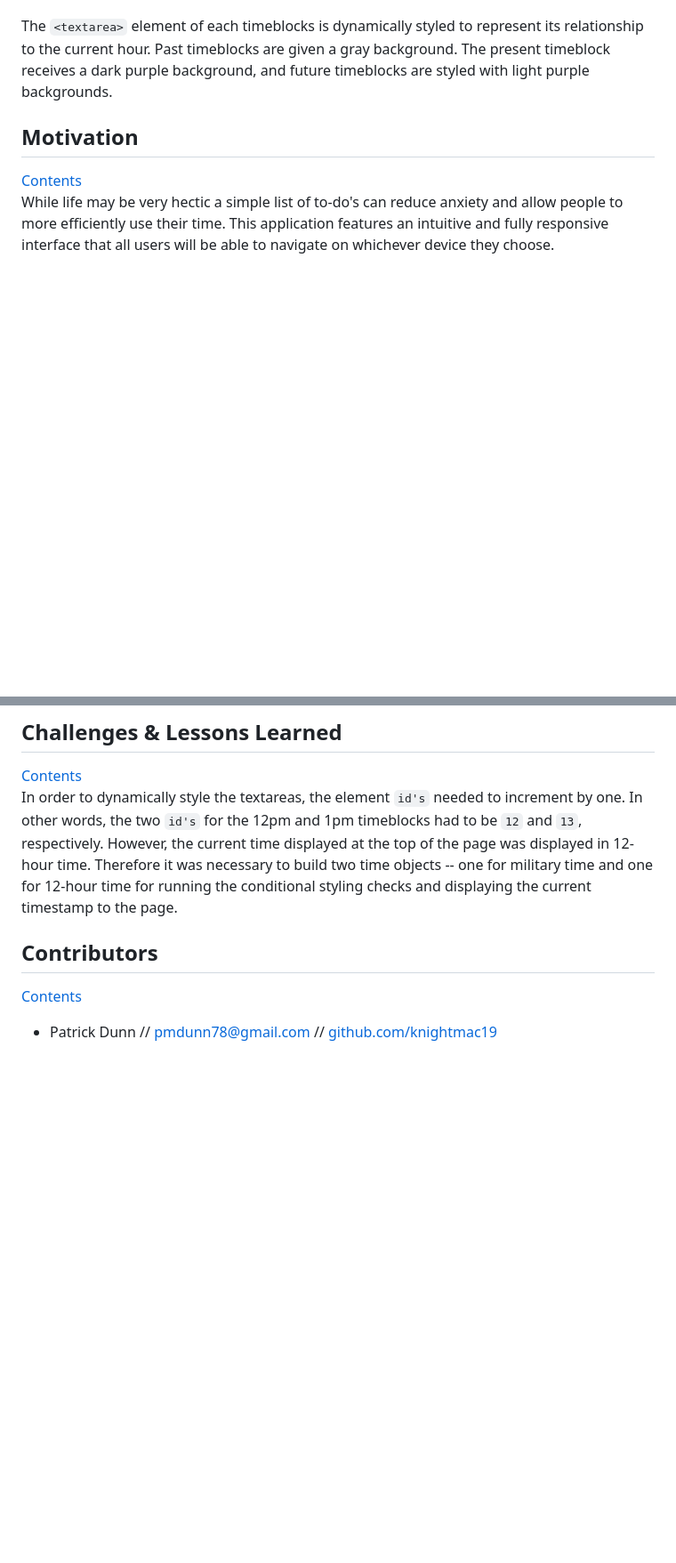
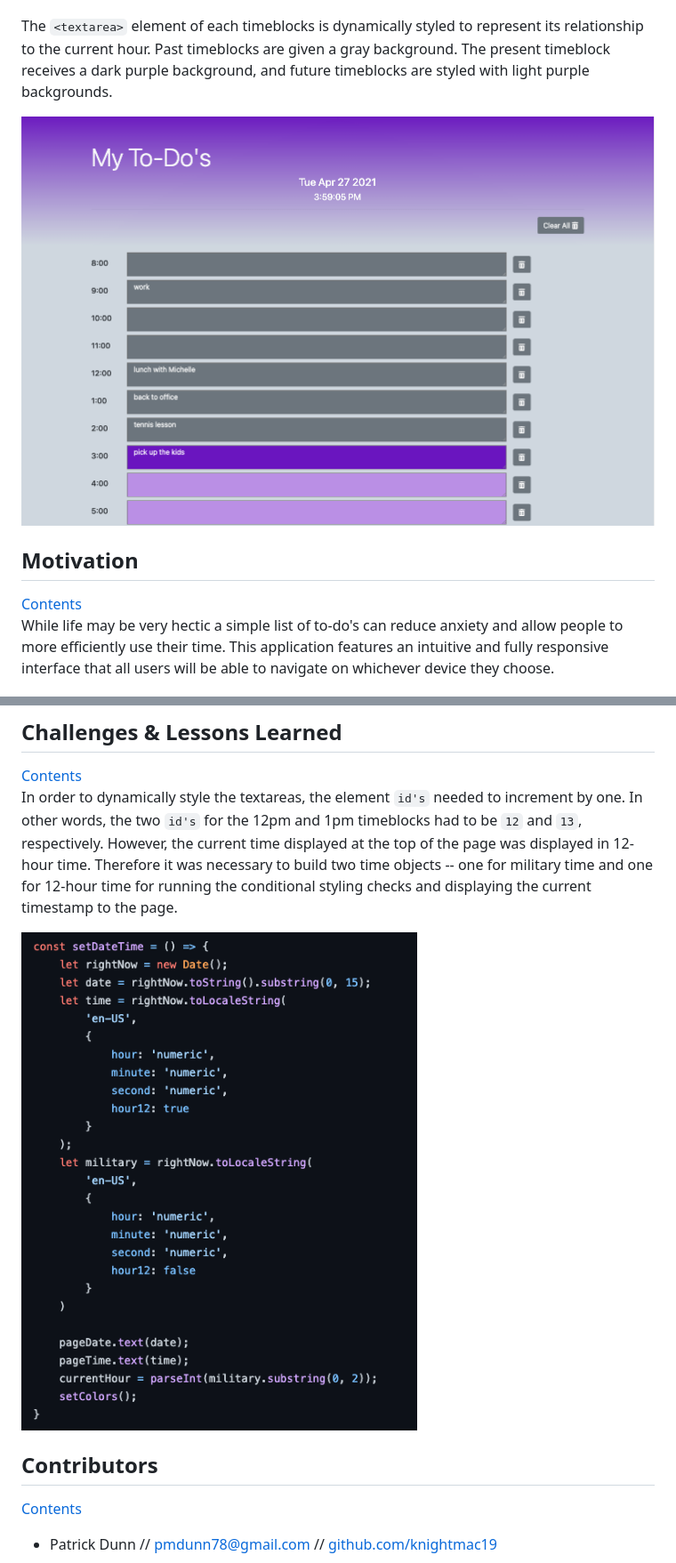
Before and after one commit to knightmac19/ToDoList, a Markdown page: README.md, 2 parts joined by grey strips. Shown: that part at 89% size. Drawn GitHub-style; pictures changed too: assets/browser_view.png (added), assets/set_date_time.png (added); blank space fills up the shorter version.

Commit message:
adding images to README

```diff
--- a/README.md
+++ b/README.md
@@ -35,6 +35,8 @@ Upon opening the [page](https://knightmac19.github.io/ToDoList/) users are prese
 
 The `<textarea>` element of each timeblocks is dynamically styled to represent its relationship to the current hour. Past timeblocks are given a gray background. The present timeblock receives a dark purple background, and future timeblocks are styled with light purple backgrounds.
 
+![Main Page](https://github.com/knightmac19/ToDoList/blob/main/assets/browser_view.png)
+
 ## <a name="motivation"></a> Motivation
 [Contents](#contents)
 While life may be very hectic a simple list of to-do's can reduce anxiety and allow people to more efficiently use their time. This application features an intuitive and fully responsive interface that all users will be able to navigate on whichever device they choose.
@@ -49,6 +51,8 @@ Users can `clone` the repo then open `index.html` in the browser or they may vis
 ## <a name="challenges"></a> Challenges & Lessons Learned
 [Contents](#contents)
 In order to dynamically style the textareas, the element `id's` needed to increment by one. In other words, the two `id's` for the 12pm and 1pm timeblocks had to be `12` and `13`, respectively. However, the current time displayed at the top of the page was displayed in 12-hour time. Therefore it was necessary to build two time objects -- one for military time and one for 12-hour time for running the conditional styling checks and displaying the current timestamp to the page.
+
+![Military time function](https://github.com/knightmac19/ToDoList/blob/main/assets/set_date_time.png)
 
 ## <a name="contributors"></a> Contributors
 [Contents](#contents)
```
Also changed, not shown: 1 other file.
